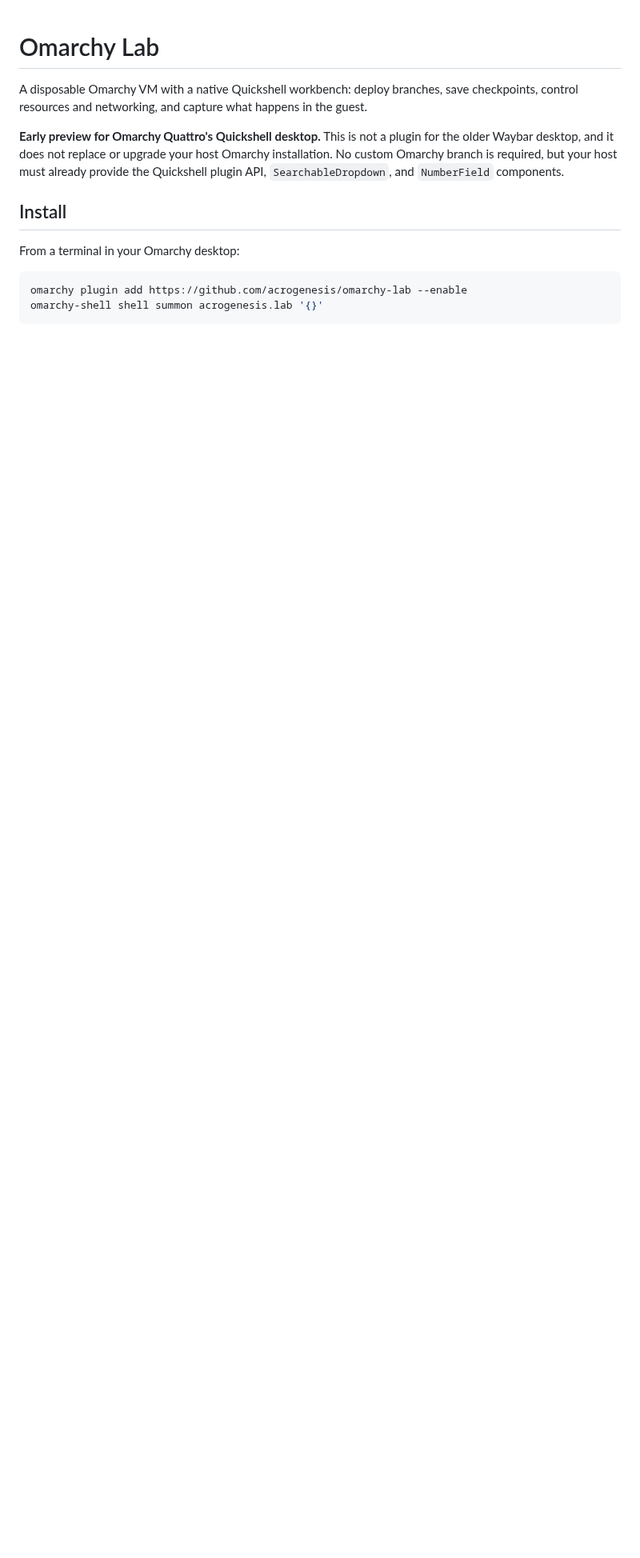
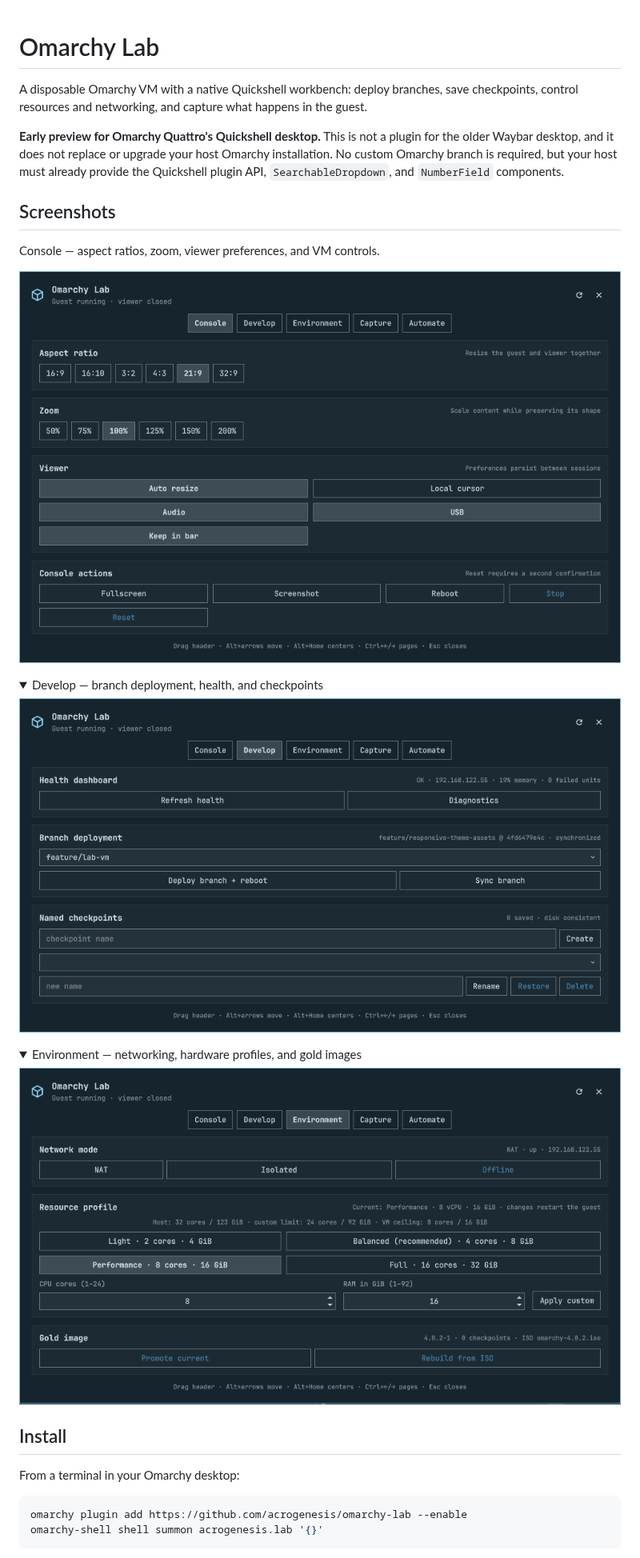
Before and after one commit to acrogenesis/omarchy-lab, a Markdown page: README.md, the part around the change. Shown at 80% size. GitHub-like rendering; pictures changed too: docs/screenshots/console.png (added), docs/screenshots/develop.png (added), docs/screenshots/environment.png (added); folded sections open; blank space fills up the shorter version.

Commit message:
Add workbench screenshots to README

```diff
--- a/README.md
+++ b/README.md
@@ -3,6 +3,26 @@
 A disposable Omarchy VM with a native Quickshell workbench: deploy branches, save checkpoints, control resources and networking, and capture what happens in the guest.
 
 **Early preview for Omarchy Quattro's Quickshell desktop.** This is not a plugin for the older Waybar desktop, and it does not replace or upgrade your host Omarchy installation. No custom Omarchy branch is required, but your host must already provide the Quickshell plugin API, `SearchableDropdown`, and `NumberField` components.
+
+## Screenshots
+
+Console — aspect ratios, zoom, viewer preferences, and VM controls.
+
+![Omarchy Lab Console with aspect ratio presets, zoom, and viewer controls](docs/screenshots/console.png)
+
+<details>
+<summary>Develop — branch deployment, health, and checkpoints</summary>
+
+![Omarchy Lab Develop page with local branch selection, guest health, and named checkpoints](docs/screenshots/develop.png)
+
+</details>
+
+<details>
+<summary>Environment — networking, hardware profiles, and gold images</summary>
+
+![Omarchy Lab Environment page with network modes, CPU and RAM profiles, and gold image controls](docs/screenshots/environment.png)
+
+</details>
 
 ## Install
 
```
